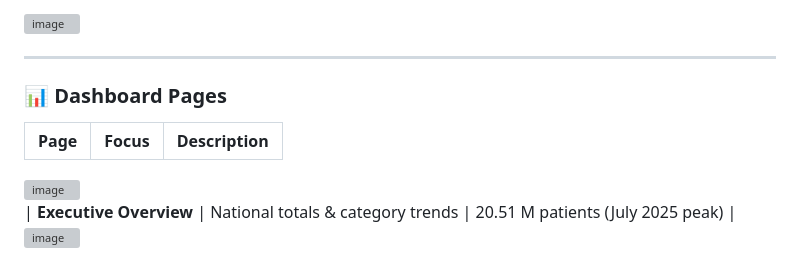
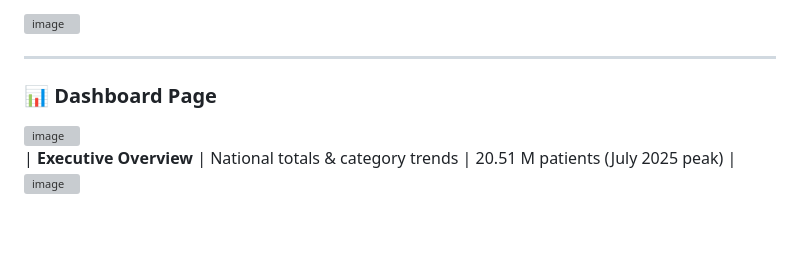
Before and after one commit to Combatant94/nhs-waiting-times-analysis-2025, a Markdown page: README.md, the part around the change. GitHub-like rendering; blank space fills up the shorter version; grey boxes are pictures that could not be loaded.

```diff
--- a/README.md
+++ b/README.md
@@ -146,9 +146,7 @@ A simple **star schema** improves Power BI performance and simplifies joins for
 
 ---
 
-### 📊 Dashboard Pages
-| Page | Focus | Description |
-|------|--------|-------------|
+### 📊 Dashboard Page
 <img width="452" height="251" alt="image" src="https://github.com/user-attachments/assets/c66b7655-bc6c-4ae5-8044-7c5b0ff70b19" />
 
 | **Executive Overview** | National totals & category trends | 20.51 M patients (July 2025 peak) |
```
